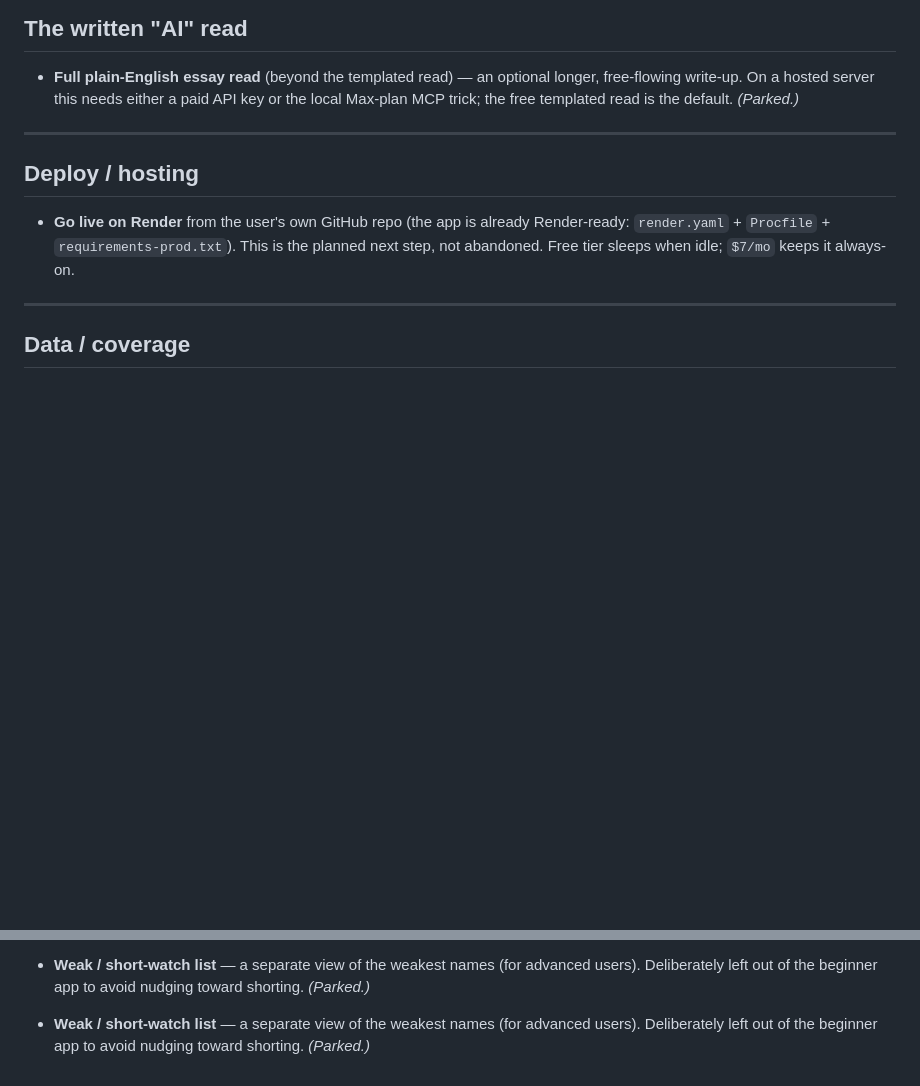
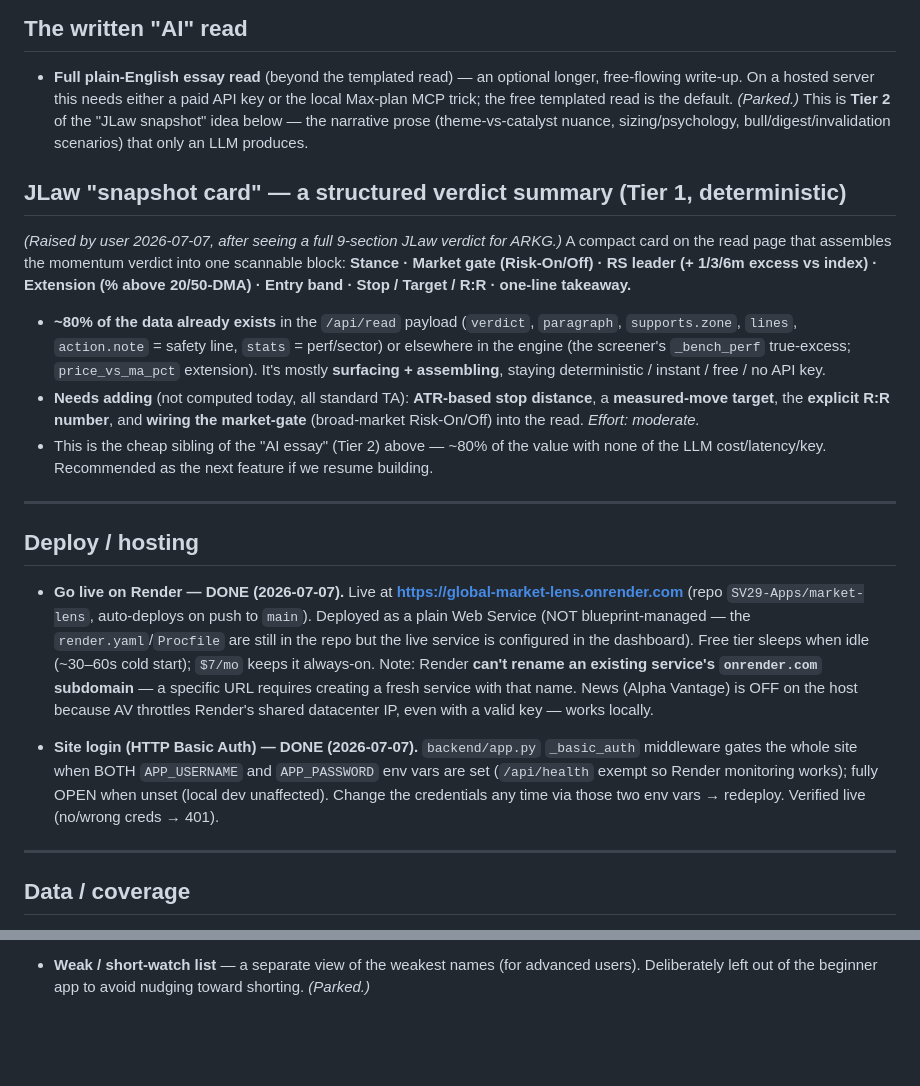
Before and after one commit to SV29-Apps/market-lens, a Markdown page: FUTURE_FEATURES.md, 2 parts joined by grey strips. GitHub-like rendering; blank space fills up the shorter version.

```diff
--- a/FUTURE_FEATURES.md
+++ b/FUTURE_FEATURES.md
@@ -115,15 +115,43 @@ prompts the reader to check, doesn't claim to match a headline to the move. See
 
 - **Full plain-English essay read** (beyond the templated read) — an optional longer,
   free-flowing write-up. On a hosted server this needs either a paid API key or the
-  local Max-plan MCP trick; the free templated read is the default. *(Parked.)*
+  local Max-plan MCP trick; the free templated read is the default. *(Parked.)* This is
+  **Tier 2** of the "JLaw snapshot" idea below — the narrative prose (theme-vs-catalyst
+  nuance, sizing/psychology, bull/digest/invalidation scenarios) that only an LLM produces.
+
+## JLaw "snapshot card" — a structured verdict summary (Tier 1, deterministic)
+
+*(Raised by user 2026-07-07, after seeing a full 9-section JLaw verdict for ARKG.)* A compact
+card on the read page that assembles the momentum verdict into one scannable block:
+**Stance · Market gate (Risk-On/Off) · RS leader (+ 1/3/6m excess vs index) · Extension
+(% above 20/50-DMA) · Entry band · Stop / Target / R:R · one-line takeaway.**
+
+- **~80% of the data already exists** in the `/api/read` payload (`verdict`, `paragraph`,
+  `supports.zone`, `lines`, `action.note` = safety line, `stats` = perf/sector) or elsewhere
+  in the engine (the screener's `_bench_perf` true-excess; `price_vs_ma_pct` extension).
+  It's mostly **surfacing + assembling**, staying deterministic / instant / free / no API key.
+- **Needs adding** (not computed today, all standard TA): **ATR-based stop distance**, a
+  **measured-move target**, the **explicit R:R number**, and **wiring the market-gate**
+  (broad-market Risk-On/Off) into the read. *Effort: moderate.*
+- This is the cheap sibling of the "AI essay" (Tier 2) above — ~80% of the value with none
+  of the LLM cost/latency/key. Recommended as the next feature if we resume building.
 
 ---
 
 ## Deploy / hosting
 
-- **Go live on Render** from the user's own GitHub repo (the app is already Render-ready:
-  `render.yaml` + `Procfile` + `requirements-prod.txt`). This is the planned next step,
-  not abandoned. Free tier sleeps when idle; `$7/mo` keeps it always-on.
+- **Go live on Render — DONE (2026-07-07).** Live at **https://global-market-lens.onrender.com**
+  (repo `SV29-Apps/market-lens`, auto-deploys on push to `main`). Deployed as a plain Web Service
+  (NOT blueprint-managed — the `render.yaml`/`Procfile` are still in the repo but the live service
+  is configured in the dashboard). Free tier sleeps when idle (~30–60s cold start); `$7/mo` keeps
+  it always-on. Note: Render **can't rename an existing service's `onrender.com` subdomain** — a
+  specific URL requires creating a fresh service with that name. News (Alpha Vantage) is OFF on the
+  host because AV throttles Render's shared datacenter IP, even with a valid key — works locally.
+
+- **Site login (HTTP Basic Auth) — DONE (2026-07-07).** `backend/app.py` `_basic_auth` middleware
+  gates the whole site when BOTH `APP_USERNAME` and `APP_PASSWORD` env vars are set (`/api/health`
+  exempt so Render monitoring works); fully OPEN when unset (local dev unaffected). Change the
+  credentials any time via those two env vars → redeploy. Verified live (no/wrong creds → 401).
 
 ---
 
@@ -168,6 +196,3 @@ prompts the reader to check, doesn't claim to match a headline to the move. See
 
 - **Weak / short-watch list** — a separate view of the weakest names (for advanced users).
   Deliberately left out of the beginner app to avoid nudging toward shorting. *(Parked.)*
-
-- **Weak / short-watch list** — a separate view of the weakest names (for advanced users).
-  Deliberately left out of the beginner app to avoid nudging toward shorting. *(Parked.)*
```
Also changed, not shown: ASSESSMENT_2026-07-11.md (added, +77 -0 lines).
